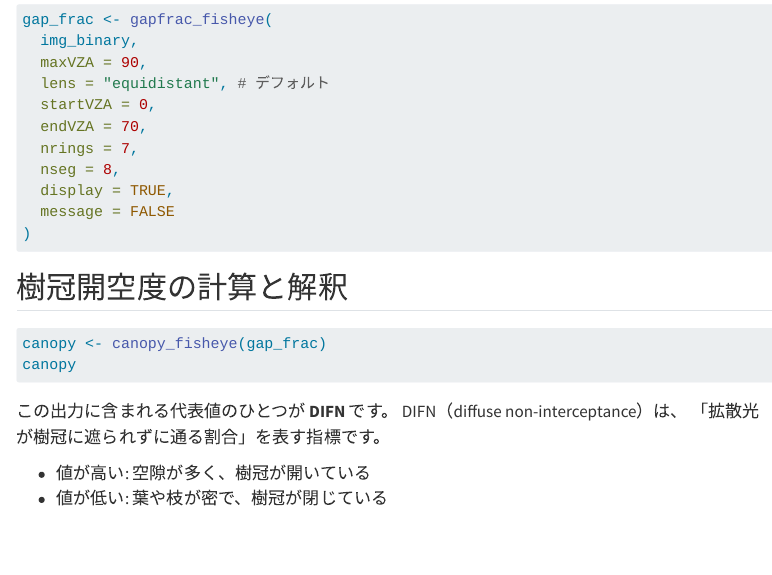
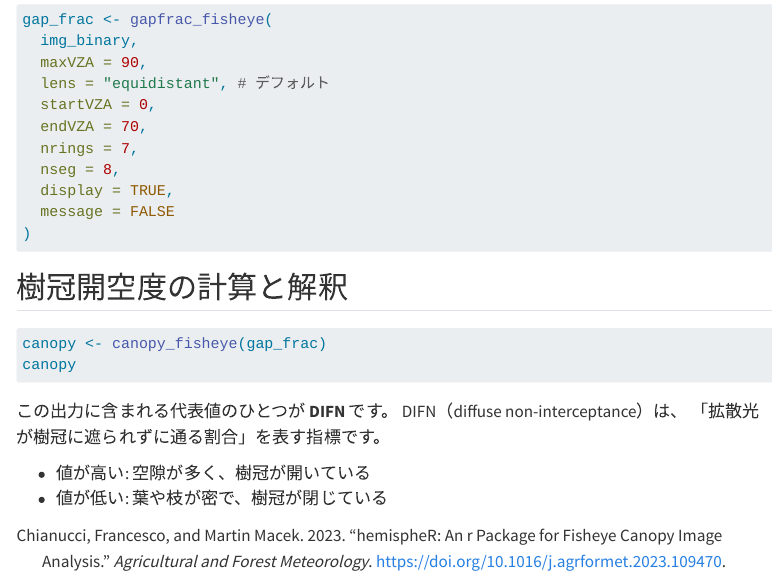
Before and after one commit to maple60/canopy-openness-analysis, a Quarto document (notebooks/dhp.qmd): the page in a window 1100 px wide, from 1880 px down. Rendered offline with R 4.5, knitr and Pandoc in place of Quarto, with nearby package versions; the code chunks are not run, so their results and figures are left out; menus at the side of the page are left out.

Commit message:
chore: update hemispheR citation in bibliography and notebooks

```diff
--- a/references.bib
+++ b/references.bib
@@ -20,3 +20,12 @@ Number: 6
 TLDR: By providing a simple, transparent, and flexible image processing procedure, coveR supported the use of DCP for routine measurements and monitoring of forest canopy attributes and can greatly expand the accessibility of the method also by non-experts.},
 	langid = {en}
 }
+
+@Article{chianucci2023,
+    title = {hemispheR: an R package for fisheye canopy image
+      analysis},
+    author = {Francesco Chianucci and Martin Macek},
+    year = {2023},
+    journal = {Agricultural and Forest Meteorology},
+    url = {https://doi.org/10.1016/j.agrformet.2023.109470},
+}
```
Also changed, not shown: notebooks/dhp.qmd (+2 -2 lines), notebooks/dcp.qmd (line endings or trailing spaces).
